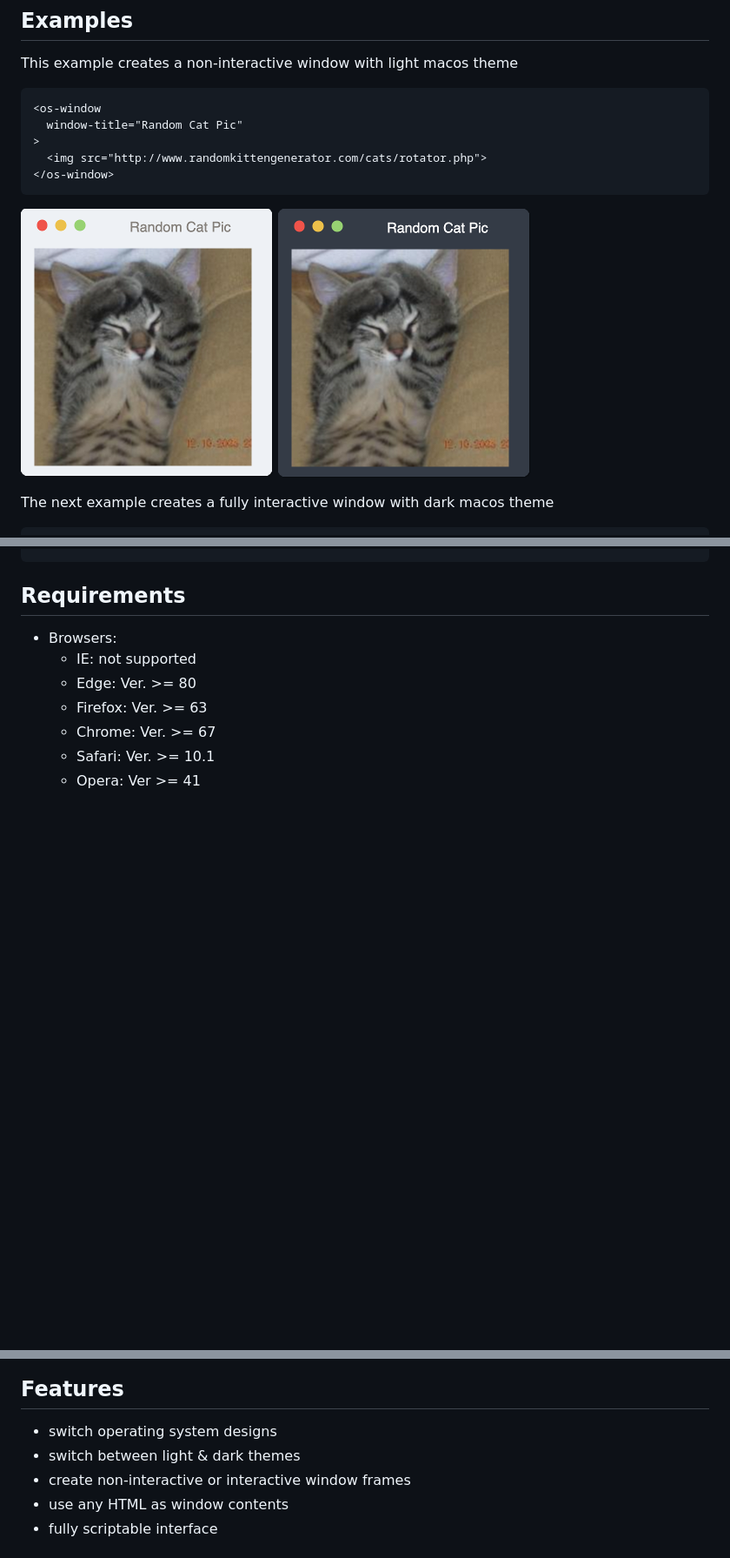
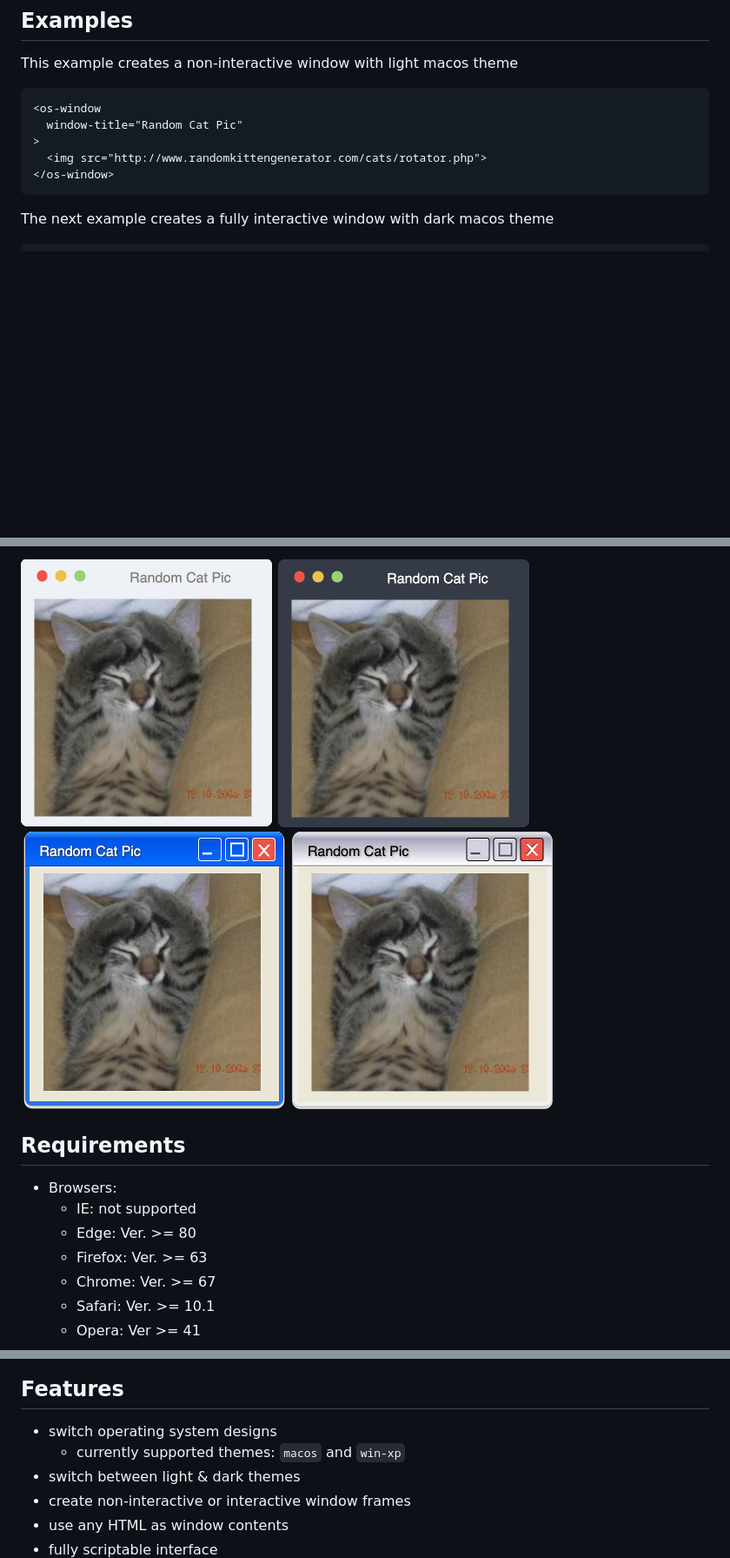
Before and after one commit to benjaminsattler/os-window, a Markdown page: README.md, 3 parts joined by grey strips. Shown at 87% size. GitHub-like rendering; pictures changed too: doc/img/win-xp-dark.png (added), doc/img/win-xp-light.png (added); blank space fills up the shorter version.

Commit message:
Add win-xp theme

````diff
--- a/README.md
+++ b/README.md
@@ -63,9 +63,6 @@ This example creates a non-interactive window with light macos theme
 </os-window>
 ```
 
-![mac light theme](./doc/img/macos-light.png)
-![mac dark theme](./doc/img/macos-dark.png)
-
 The next example creates a fully interactive window with dark macos theme
 ```html
 <os-window
@@ -82,3 +99,8 @@ The next example creates a fully interactive window with dark macos theme
+![mac light theme](./doc/img/macos-light.png)
+![mac dark theme](./doc/img/macos-dark.png)
+![win-xp light theme](./doc/img/win-xp-light.png)
+![win-xp dark theme](./doc/img/win-xp-dark.png)
+
 ## Requirements
 
   - Browsers:
@@ -92,6 +114,7 @@ The next example creates a fully interactive window with dark macos theme
 ## Features
 
 - switch operating system designs
+  - currently supported themes: `macos` and `win-xp`
 - switch between light &amp; dark themes
 - create non-interactive or interactive window frames
 - use any HTML as window contents
````
Also changed, not shown: other parts of README.md (+20 -0 lines), doc/api.md (+16 -4 lines), doc/img/theme-win-xp.png (added), 5 other files.
